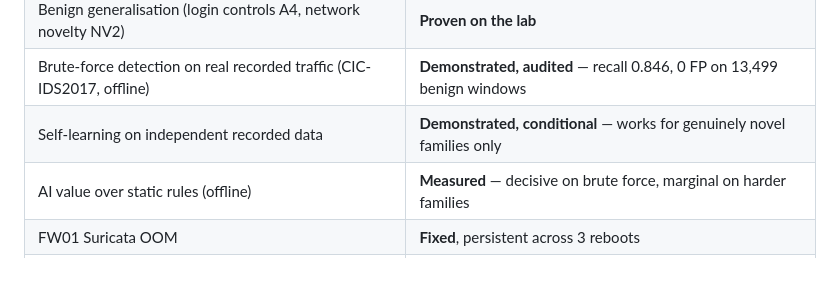
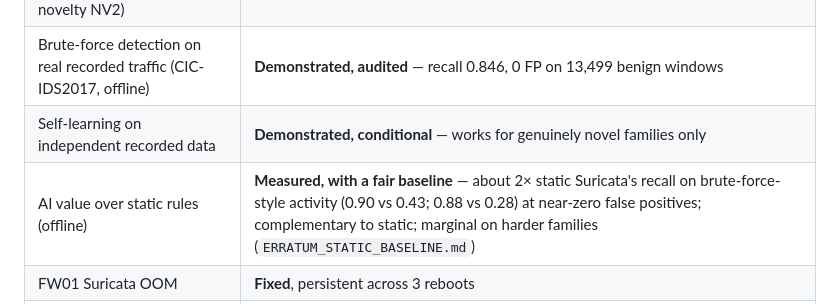
Before and after one commit to Order52/adaptive-ai-firewall, a Markdown page: docs/STATUS_LIMITATIONS_FIXES.md, the part around the change. GitHub-like rendering; blank space fills up the shorter version.

Commit message:
Status table: AI-vs-static wording corrected (no 'decisive'; fair baseline)
Co-Authored-By: Claude Sonnet 5.5 <noreply@anthropic.com>
Claude-Session: https://claude.ai/code/session_01LyTHQ2LyKaVM4hntRL5rYu

```diff
--- a/docs/STATUS_LIMITATIONS_FIXES.md
+++ b/docs/STATUS_LIMITATIONS_FIXES.md
@@ -20,7 +20,7 @@ Earlier overclaims were audited and corrected; the corrected versions are used h
 | Benign generalisation (login controls A4, network novelty NV2) | **Proven on the lab** |
 | Brute-force detection on real recorded traffic (CIC-IDS2017, offline) | **Demonstrated, audited** — recall 0.846, 0 FP on 13,499 benign windows |
 | Self-learning on independent recorded data | **Demonstrated, conditional** — works for genuinely novel families only |
-| AI value over static rules (offline) | **Measured** — decisive on brute force, marginal on harder families |
+| AI value over static rules (offline) | **Measured, with a fair baseline** — about 2× static Suricata's recall on brute-force-style activity (0.90 vs 0.43; 0.88 vs 0.28) at near-zero false positives; complementary to static; marginal on harder families (`ERRATUM_STATIC_BASELINE.md`) |
 | FW01 Suricata OOM | **Fixed**, persistent across 3 reboots |
 | **Live attack detection in the GNS3 lab** | **BLOCKED** — needs in-lab attack traffic (safety boundary) |
 | Independent value beyond static rules *on the live lab* | **BLOCKED** (same reason) |
```
